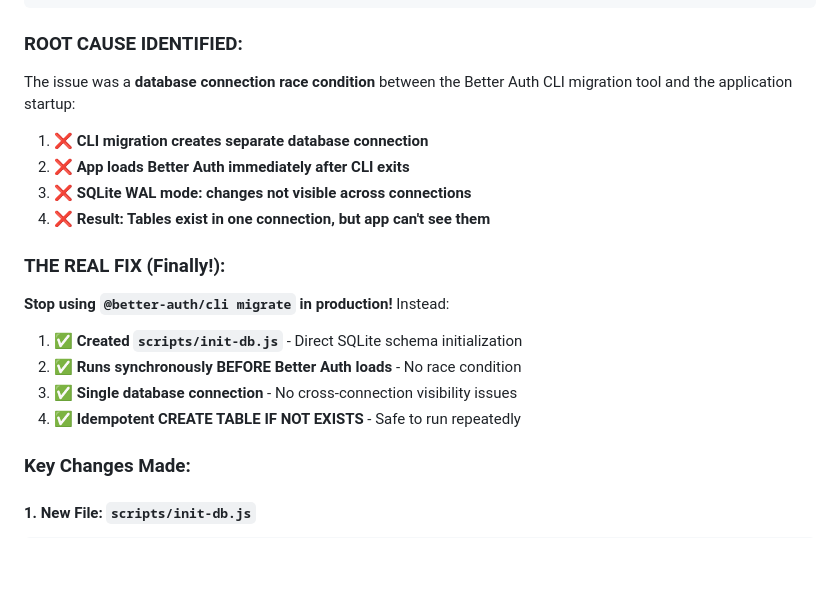
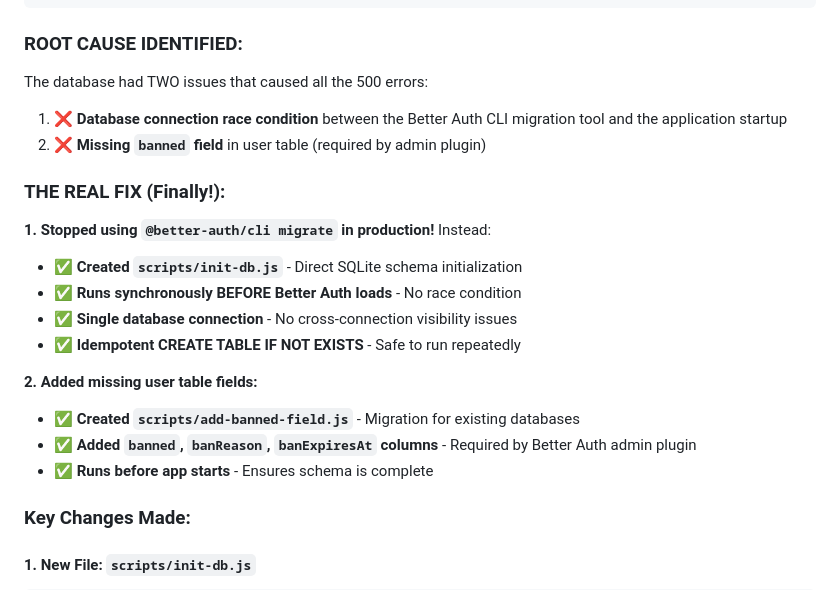
Before and after one commit to Catskill909/better-auth, a Markdown page: DEPLOYMENT.md, the part around the change printed below. Rendered like a GitHub page; blank space fills up the shorter version.

```diff
--- a/DEPLOYMENT.md
+++ b/DEPLOYMENT.md
@@ -276,21 +312,25 @@ Error: no such table: session
 
 ### **ROOT CAUSE IDENTIFIED:**
 
-The issue was a **database connection race condition** between the Better Auth CLI migration tool and the application startup:
+The database had TWO issues that caused all the 500 errors:
 
-1. ❌ **CLI migration creates separate database connection**
-2. ❌ **App loads Better Auth immediately after CLI exits**
-3. ❌ **SQLite WAL mode: changes not visible across connections**
-4. ❌ **Result: Tables exist in one connection, but app can't see them**
+1. ❌ **Database connection race condition** between the Better Auth CLI migration tool and the application startup
+2. ❌ **Missing `banned` field** in user table (required by admin plugin)
 
 ### **THE REAL FIX (Finally!):**
 
-**Stop using `@better-auth/cli migrate` in production!** Instead:
+**1. Stopped using `@better-auth/cli migrate` in production!** Instead:
 
-1. ✅ **Created `scripts/init-db.js`** - Direct SQLite schema initialization
-2. ✅ **Runs synchronously BEFORE Better Auth loads** - No race condition
-3. ✅ **Single database connection** - No cross-connection visibility issues
-4. ✅ **Idempotent CREATE TABLE IF NOT EXISTS** - Safe to run repeatedly
+- ✅ **Created `scripts/init-db.js`** - Direct SQLite schema initialization
+- ✅ **Runs synchronously BEFORE Better Auth loads** - No race condition
+- ✅ **Single database connection** - No cross-connection visibility issues
+- ✅ **Idempotent CREATE TABLE IF NOT EXISTS** - Safe to run repeatedly
+
+**2. Added missing user table fields:**
+
+- ✅ **Created `scripts/add-banned-field.js`** - Migration for existing databases
+- ✅ **Added `banned`, `banReason`, `banExpiresAt` columns** - Required by Better Auth admin plugin
+- ✅ **Runs before app starts** - Ensures schema is complete
 
 ### **Key Changes Made:**
 
```
Also changed, not shown: other parts of DEPLOYMENT.md (+41 -5 lines), ADMIN-GUIDE.md (+27 -0 lines).
